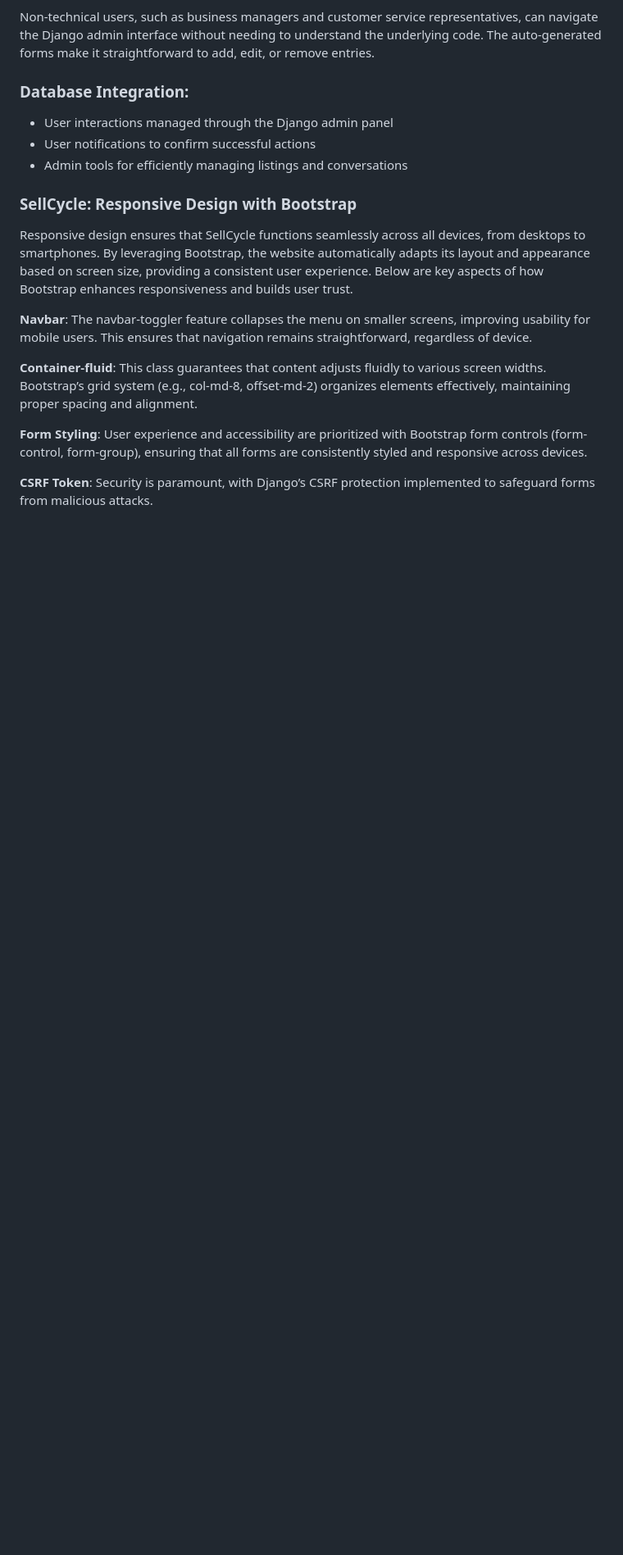
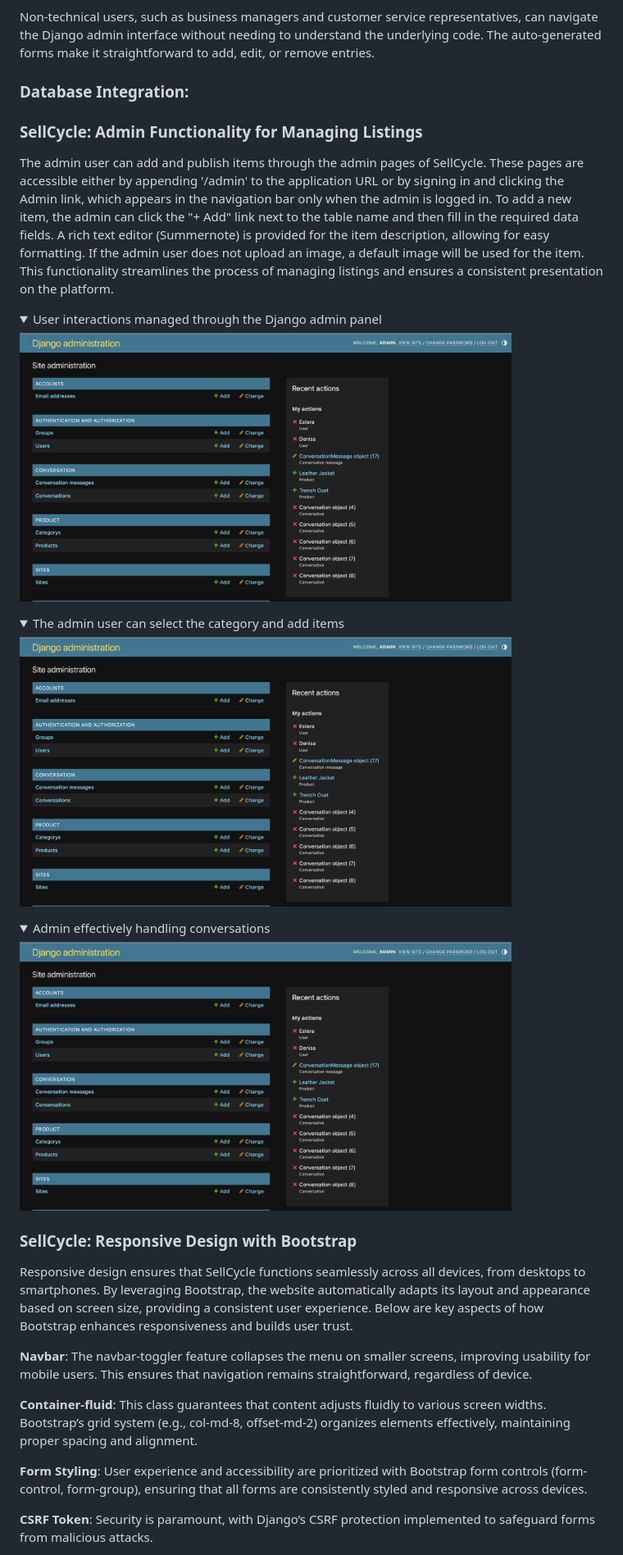
Before and after one commit to Esty-8/sell-cycle, a Markdown page: README.md, the part around the change printed below. Shown: that part at 82% size. Drawn GitHub-style; pictures changed too: static/images/admin.png (added); folded sections open; blank space fills up the shorter version.

Commit message:
details added to the readme and future features

```diff
--- a/README.md
+++ b/README.md
@@ -235,9 +243,30 @@ The admin interface of SellCycle offers a user-friendly graphical user interface
 Non-technical users, such as business managers and customer service representatives, can navigate the Django admin interface without needing to understand the underlying code. The auto-generated forms make it straightforward to add, edit, or remove entries.
 
 ### Database Integration:
-- User interactions managed through the Django admin panel
-- User notifications to confirm successful actions
-- Admin tools for efficiently managing listings and conversations
+
+### SellCycle: Admin Functionality for Managing Listings
+
+The admin user can add and publish items through the admin pages of SellCycle. These pages are accessible either by appending '/admin' to the application URL or by signing in and clicking the Admin link, which appears in the navigation bar only when the admin is logged in.
+To add a new item, the admin can click the "+ Add" link next to the table name and then fill in the required data fields. A rich text editor (Summernote) is provided for the item description, allowing for easy formatting. If the admin user does not upload an image, a default image will be used for the item. This functionality streamlines the process of managing listings and ensures a consistent presentation on the platform.
+
+<details>
+<summary>User interactions managed through the Django admin panel</summary>
+<img src="static/images/admin.png"  width="600">
+</details>
+
+
+<details>
+<summary>The admin user can select the category and add items</summary>
+<img src="static/images/admin.png"  width="600">
+</details>
+
+
+
+ <details>
+<summary> Admin effectively handling conversations</summary>
+<img src="static/images/admin.png"  width="600">
+</details>
+
 
 ### SellCycle: Responsive Design with Bootstrap
 
```
Also changed, not shown: other parts of README.md (+73 -14 lines), static/images/addItems.png (added), static/images/conversation.png (added).
